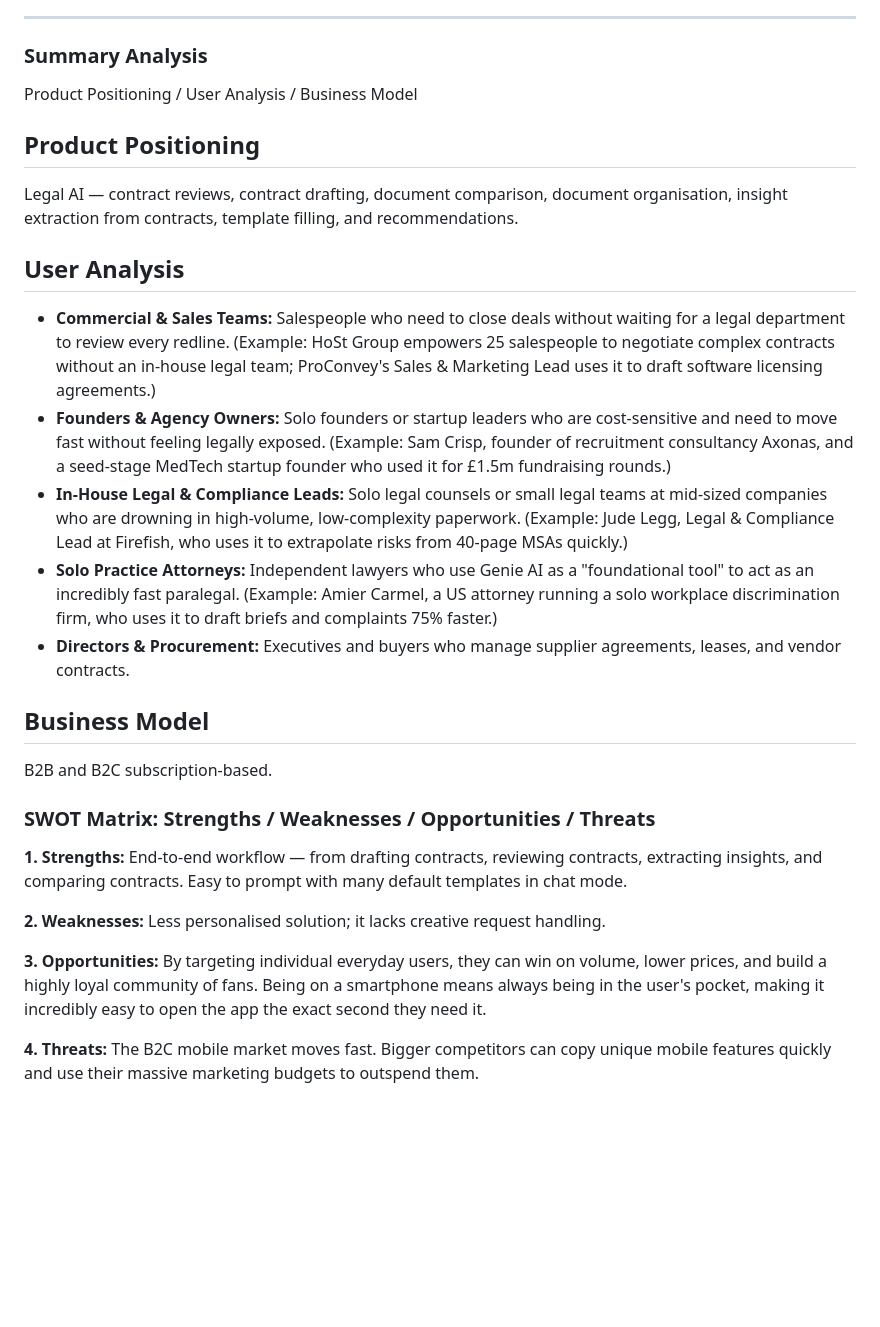
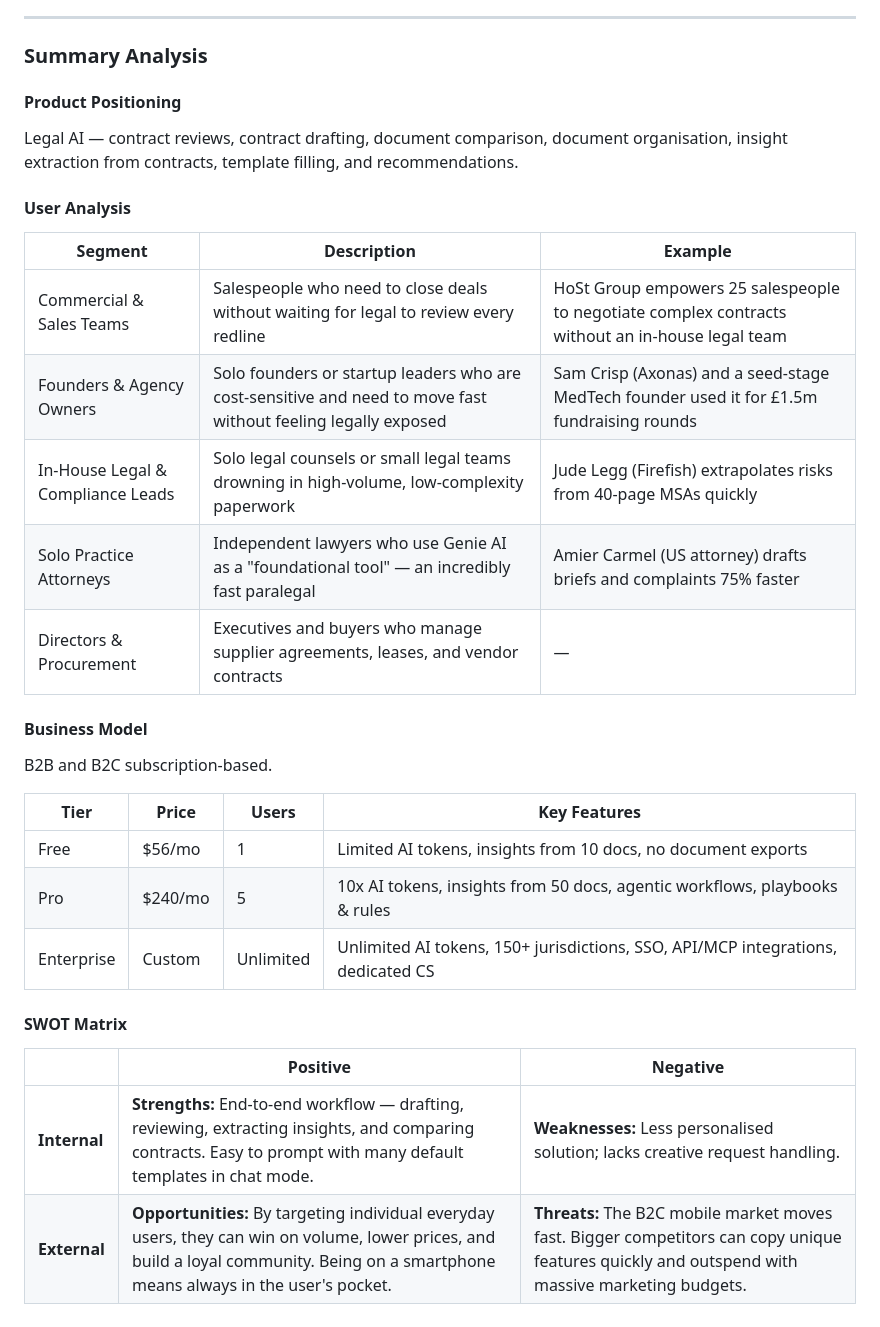
Before and after one commit to TongHere/Tong-s-daily-dose, a Markdown page: static/content/ai-product-analysis.md, the part around the change. Drawn GitHub-style; blank space fills up the shorter version.

Commit message:
Format summary analysis section with tables for clarity
Co-authored-by: Cursor <cursoragent@cursor.com>

```diff
--- a/static/content/ai-product-analysis.md
+++ b/static/content/ai-product-analysis.md
@@ -99,34 +99,33 @@ Traditional law firms (trusted but slow/expensive), static template libraries (L
 
 ### Summary Analysis
 
-Product Positioning / User Analysis / Business Model
-
-## Product Positioning
+#### Product Positioning
 
 Legal AI — contract reviews, contract drafting, document comparison, document organisation, insight extraction from contracts, template filling, and recommendations.
 
-## User Analysis
+#### User Analysis
 
-* **Commercial & Sales Teams:** Salespeople who need to close deals without waiting for a legal department to review every redline. (Example: HoSt Group empowers 25 salespeople to negotiate complex contracts without an in-house legal team; ProConvey's Sales & Marketing Lead uses it to draft software licensing agreements.)
-* **Founders & Agency Owners:** Solo founders or startup leaders who are cost-sensitive and need to move fast without feeling legally exposed. (Example: Sam Crisp, founder of recruitment consultancy Axonas, and a seed-stage MedTech startup founder who used it for £1.5m fundraising rounds.)
-* **In-House Legal & Compliance Leads:** Solo legal counsels or small legal teams at mid-sized companies who are drowning in high-volume, low-complexity paperwork. (Example: Jude Legg, Legal & Compliance Lead at Firefish, who uses it to extrapolate risks from 40-page MSAs quickly.)
-* **Solo Practice Attorneys:** Independent lawyers who use Genie AI as a "foundational tool" to act as an incredibly fast paralegal. (Example: Amier Carmel, a US attorney running a solo workplace discrimination firm, who uses it to draft briefs and complaints 75% faster.)
-* **Directors & Procurement:** Executives and buyers who manage supplier agreements, leases, and vendor contracts.
+| Segment | Description | Example |
+|---|---|---|
+| Commercial & Sales Teams | Salespeople who need to close deals without waiting for legal to review every redline | HoSt Group empowers 25 salespeople to negotiate complex contracts without an in-house legal team |
+| Founders & Agency Owners | Solo founders or startup leaders who are cost-sensitive and need to move fast without feeling legally exposed | Sam Crisp (Axonas) and a seed-stage MedTech founder used it for £1.5m fundraising rounds |
+| In-House Legal & Compliance Leads | Solo legal counsels or small legal teams drowning in high-volume, low-complexity paperwork | Jude Legg (Firefish) extrapolates risks from 40-page MSAs quickly |
+| Solo Practice Attorneys | Independent lawyers who use Genie AI as a "foundational tool" — an incredibly fast paralegal | Amier Carmel (US attorney) drafts briefs and complaints 75% faster |
+| Directors & Procurement | Executives and buyers who manage supplier agreements, leases, and vendor contracts | — |
 
-## Business Model
+#### Business Model
 
 B2B and B2C subscription-based.
 
-### SWOT Matrix: Strengths / Weaknesses / Opportunities / Threats
+| Tier | Price | Users | Key Features |
+|---|---|---|---|
+| Free | $56/mo | 1 | Limited AI tokens, insights from 10 docs, no document exports |
+| Pro | $240/mo | 5 | 10x AI tokens, insights from 50 docs, agentic workflows, playbooks & rules |
+| Enterprise | Custom | Unlimited | Unlimited AI tokens, 150+ jurisdictions, SSO, API/MCP integrations, dedicated CS |
 
-**1. Strengths:**
-End-to-end workflow — from drafting contracts, reviewing contracts, extracting insights, and comparing contracts. Easy to prompt with many default templates in chat mode.
+#### SWOT Matrix
 
-**2. Weaknesses:**
-Less personalised solution; it lacks creative request handling.
-
-**3. Opportunities:**
-By targeting individual everyday users, they can win on volume, lower prices, and build a highly loyal community of fans. Being on a smartphone means always being in the user's pocket, making it incredibly easy to open the app the exact second they need it.
-
-**4. Threats:**
-The B2C mobile market moves fast. Bigger competitors can copy unique mobile features quickly and use their massive marketing budgets to outspend them.
+| | Positive | Negative |
+|---|---|---|
+| **Internal** | **Strengths:** End-to-end workflow — drafting, reviewing, extracting insights, and comparing contracts. Easy to prompt with many default templates in chat mode. | **Weaknesses:** Less personalised solution; lacks creative request handling. |
+| **External** | **Opportunities:** By targeting individual everyday users, they can win on volume, lower prices, and build a loyal community. Being on a smartphone means always in the user's pocket. | **Threats:** The B2C mobile market moves fast. Bigger competitors can copy unique features quickly and outspend with massive marketing budgets. |
```
